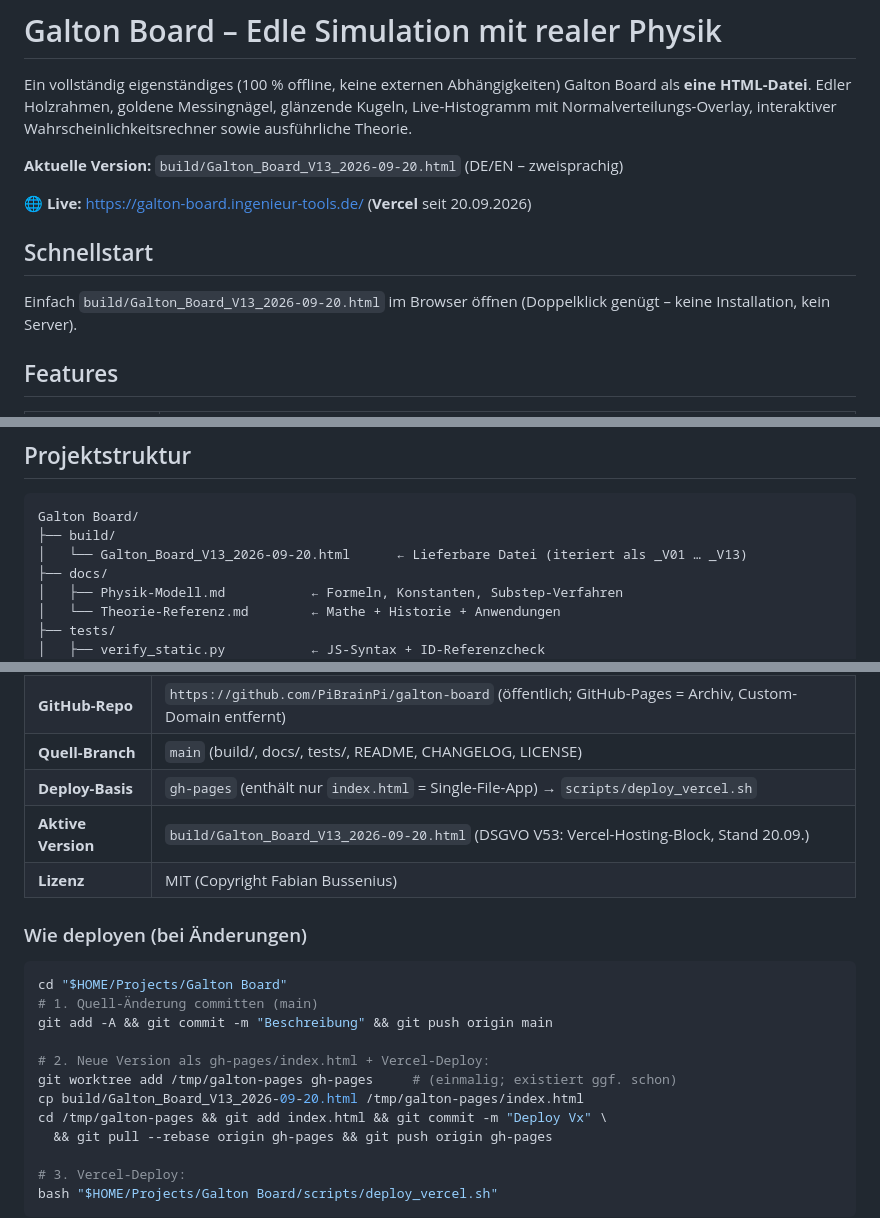
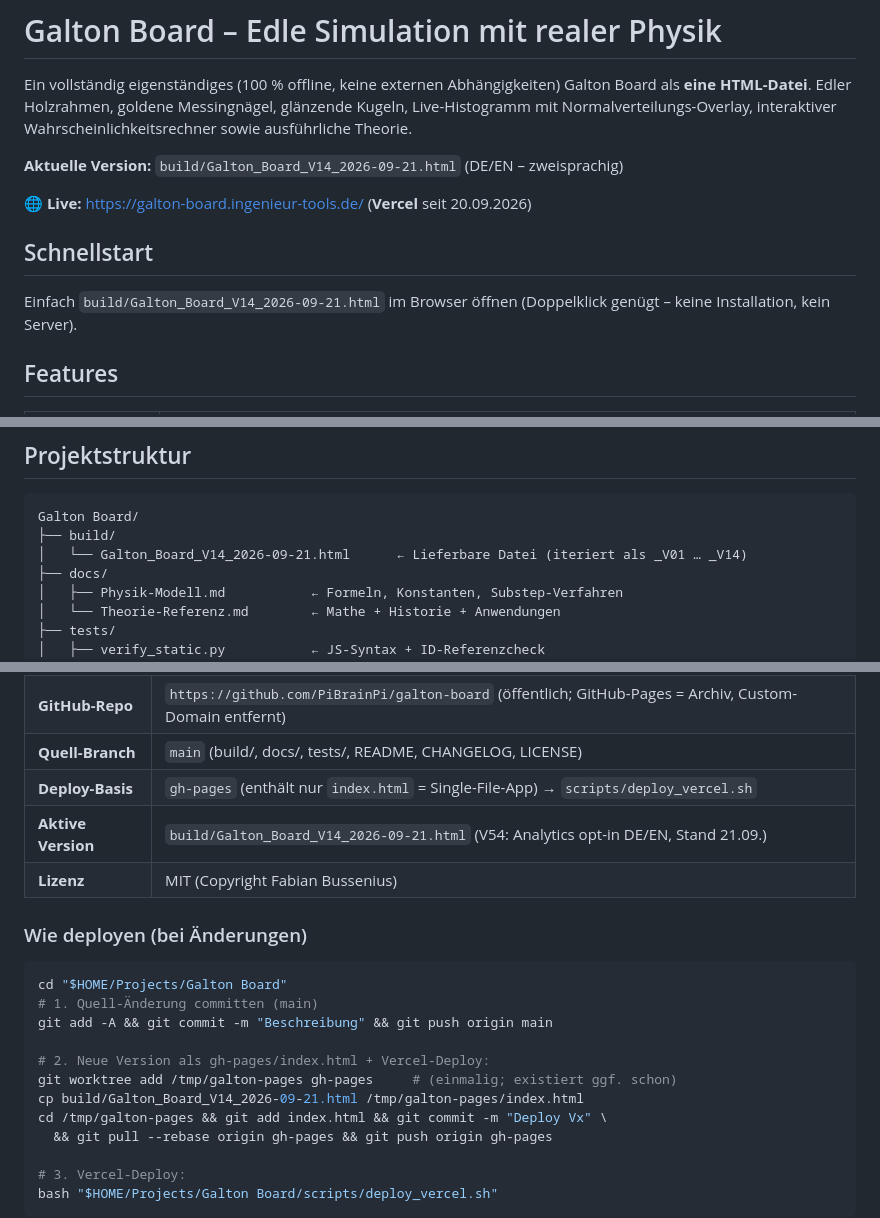
Before and after one commit to PiBrainPi/galton-board, a Markdown page: README.md, 3 parts joined by grey strips. Rendered like a GitHub page.

Commit message:
Docs as-built V14: README auf V14, CHANGELOG V54-Eintrag (Analytics opt-in + Alt-Bug hide())

````diff
--- a/README.md
+++ b/README.md
@@ -5,13 +5,13 @@ als **eine HTML-Datei**. Edler Holzrahmen, goldene Messingnägel, glänzende Kug
 Live-Histogramm mit Normalverteilungs-Overlay, interaktiver Wahrscheinlichkeitsrechner
 sowie ausführliche Theorie.
 
-**Aktuelle Version:** `build/Galton_Board_V13_2026-09-20.html` (DE/EN – zweisprachig)
+**Aktuelle Version:** `build/Galton_Board_V14_2026-09-21.html` (DE/EN – zweisprachig)
 
 **🌐 Live:** [https://galton-board.ingenieur-tools.de/](https://galton-board.ingenieur-tools.de/) (**Vercel** seit 20.09.2026)
 
 ## Schnellstart
 
-Einfach `build/Galton_Board_V13_2026-09-20.html` im Browser öffnen (Doppelklick genügt – keine
+Einfach `build/Galton_Board_V14_2026-09-21.html` im Browser öffnen (Doppelklick genügt – keine
 Installation, kein Server).
 
 ## Features
@@ -43,7 +43,7 @@ Installation, kein Server).
 ```
 Galton Board/
 ├── build/
-│   └── Galton_Board_V13_2026-09-20.html      ← Lieferbare Datei (iteriert als _V01 … _V13)
+│   └── Galton_Board_V14_2026-09-21.html      ← Lieferbare Datei (iteriert als _V01 … _V14)
 ├── docs/
 │   ├── Physik-Modell.md           ← Formeln, Konstanten, Substep-Verfahren
 │   └── Theorie-Referenz.md        ← Mathe + Historie + Anwendungen
@@ -130,7 +130,7 @@ Das Galton Board ist live auf **Vercel** (Projekt `galton-board`, Team pi-brain,
 | **GitHub-Repo** | `https://github.com/PiBrainPi/galton-board` (öffentlich; GitHub-Pages = Archiv, Custom-Domain entfernt) |
 | **Quell-Branch** | `main` (build/, docs/, tests/, README, CHANGELOG, LICENSE) |
 | **Deploy-Basis** | `gh-pages` (enthält nur `index.html` = Single-File-App) → `scripts/deploy_vercel.sh` |
-| **Aktive Version** | `build/Galton_Board_V13_2026-09-20.html` (DSGVO V53: Vercel-Hosting-Block, Stand 20.09.) |
+| **Aktive Version** | `build/Galton_Board_V14_2026-09-21.html` (V54: Analytics opt-in DE/EN, Stand 21.09.) |
 | **Lizenz** | MIT (Copyright Fabian Bussenius) |
 
 ### Wie deployen (bei Änderungen)
@@ -142,7 +142,7 @@ git add -A && git commit -m "Beschreibung" && git push origin main
 
 # 2. Neue Version als gh-pages/index.html + Vercel-Deploy:
 git worktree add /tmp/galton-pages gh-pages     # (einmalig; existiert ggf. schon)
-cp build/Galton_Board_V13_2026-09-20.html /tmp/galton-pages/index.html
+cp build/Galton_Board_V14_2026-09-21.html /tmp/galton-pages/index.html
 cd /tmp/galton-pages && git add index.html && git commit -m "Deploy Vx" \
   && git pull --rebase origin gh-pages && git push origin gh-pages
 
````
Also changed, not shown: CHANGELOG.md (+19 -0 lines).
